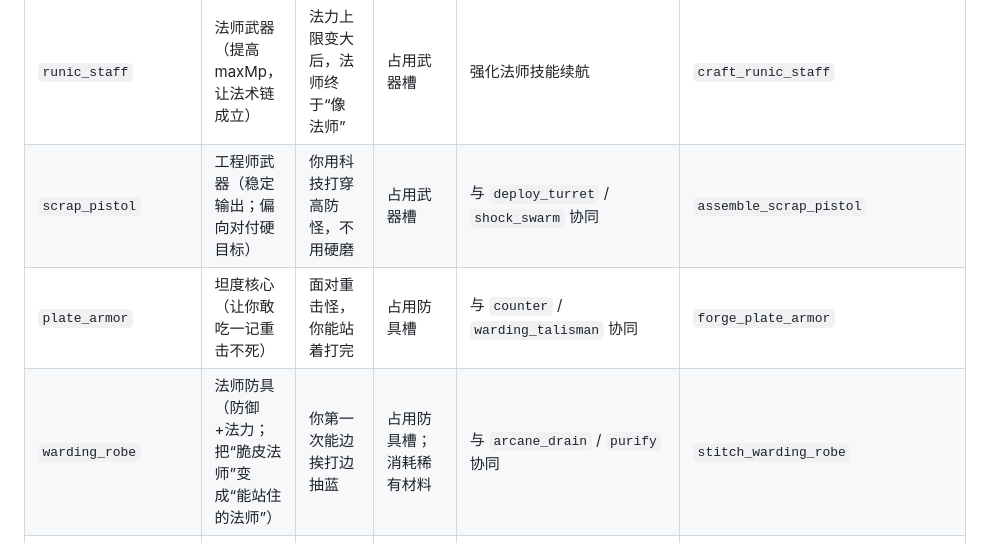
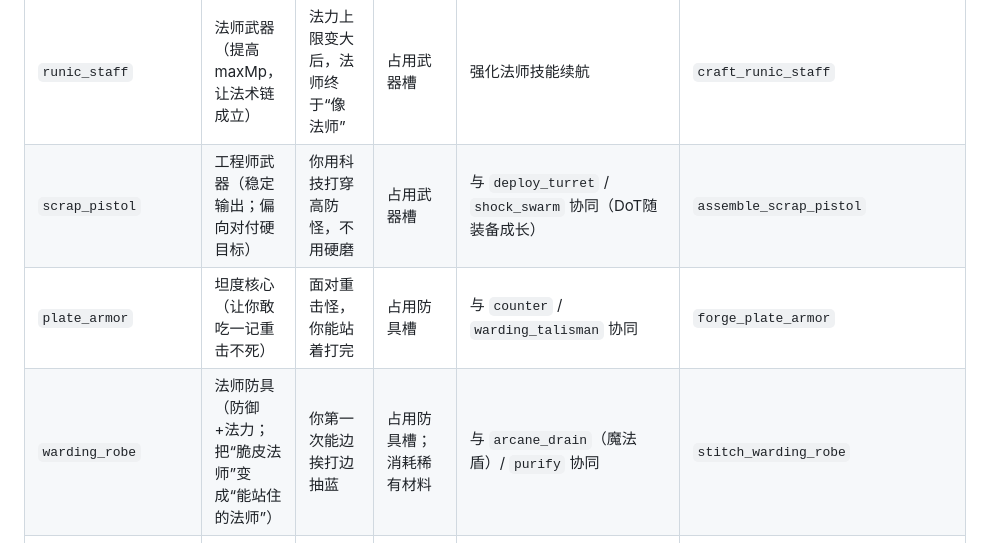
Before and after one commit to johnsmith2078/webjrpg, a Markdown page: story.md, the part around one of its changes. Drawn GitHub-style.

```diff
--- a/story.md
+++ b/story.md
@@ -792,9 +792,9 @@ DATA.equipmentBonuses = {
 | `scrap_metal` | 工程师资源（支撑 EN 与科技装备组合） | 你靠科技资源打造陷阱/炮塔，走出另一条路 | 采集耗时 | `scrap_pistol` / `repair_auto_turret` | `ancient_lab` 探索；掉落 |
 | `heavy_blade` | 战士武器（高 atk；解锁横扫；强力击收益最大） | 一刀劈下去，数字就是爽 | 占用武器槽 | 解锁 `sweep`（目标）；强化 `power_strike` 价值 | `forge_heavy_blade` |
 | `runic_staff` | 法师武器（提高 maxMp，让法术链成立） | 法力上限变大后，法师终于“像法师” | 占用武器槽 | 强化法师技能续航 | `craft_runic_staff` |
-| `scrap_pistol` | 工程师武器（稳定输出；偏向对付硬目标） | 你用科技打穿高防怪，不用硬磨 | 占用武器槽 | 与 `deploy_turret` / `shock_swarm` 协同 | `assemble_scrap_pistol` |
+| `scrap_pistol` | 工程师武器（稳定输出；偏向对付硬目标） | 你用科技打穿高防怪，不用硬磨 | 占用武器槽 | 与 `deploy_turret` / `shock_swarm` 协同（DoT随装备成长） | `assemble_scrap_pistol` |
 | `plate_armor` | 坦度核心（让你敢吃一记重击不死） | 面对重击怪，你能站着打完 | 占用防具槽 | 与 `counter` / `warding_talisman` 协同 | `forge_plate_armor` |
-| `warding_robe` | 法师防具（防御+法力；把“脆皮法师”变成“能站住的法师”） | 你第一次能边挨打边抽蓝 | 占用防具槽；消耗稀有材料 | 与 `arcane_drain` / `purify` 协同 | `stitch_warding_robe` |
+| `warding_robe` | 法师防具（防御+法力；把“脆皮法师”变成“能站住的法师”） | 你第一次能边挨打边抽蓝 | 占用防具槽；消耗稀有材料 | 与 `arcane_drain`（魔法盾）/ `purify` 协同 | `stitch_warding_robe` |
 | `repeating_crossbow` | 精准武器（降低敌人闪避带来的波动） | 打闪避怪时不再“空刀” | 占用武器槽；可能牺牲爆发 | 反制 `evasion`（软克制：降低闪避率） | 目标：通过 `thieves_tools` 解锁的宝箱/事件获得，或新增工程师制作线 |
 
 ### 11.4 技能爽点矩阵（12/12）
```
Also changed, not shown: other parts of story.md (+17 -17 lines).
